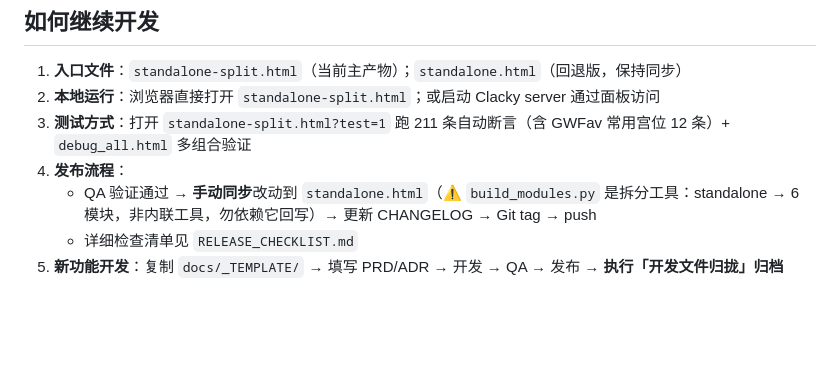
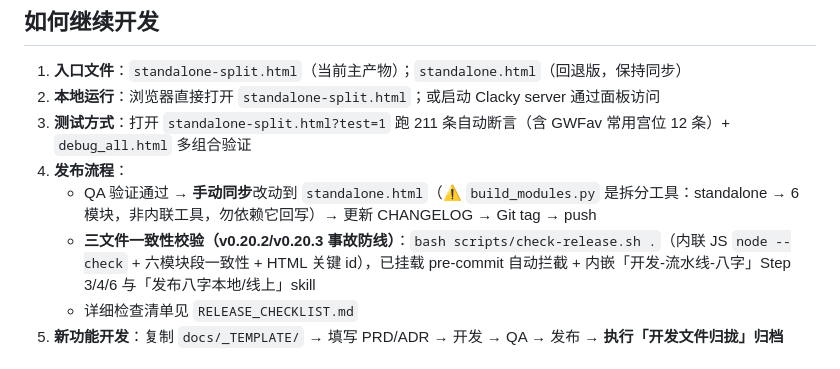
Before and after one commit to bangshun2025/bazi-paipan, a Markdown page: SYSTEM.md, the part around the change. Drawn GitHub-style; blank space fills up the shorter version.

Commit message:
docs: SYSTEM.md 发布流程补三文件一致性校验说明

```diff
--- a/SYSTEM.md
+++ b/SYSTEM.md
@@ -109,6 +109,7 @@ window.CONST / ALGO / ARCHIVE / GONGWEI / RENDER / APP
 3. **测试方式**：打开 `standalone-split.html?test=1` 跑 211 条自动断言（含 GWFav 常用宫位 12 条）+ `debug_all.html` 多组合验证
 4. **发布流程**：
    - QA 验证通过 → **手动同步**改动到 `standalone.html`（⚠️ `build_modules.py` 是拆分工具：standalone → 6 模块，非内联工具，勿依赖它回写）→ 更新 CHANGELOG → Git tag → push
+   - **三文件一致性校验（v0.20.2/v0.20.3 事故防线）**：`bash scripts/check-release.sh .`（内联 JS `node --check` + 六模块段一致性 + HTML 关键 id），已挂载 pre-commit 自动拦截 + 内嵌「开发-流水线-八字」Step 3/4/6 与「发布八字本地/线上」skill
    - 详细检查清单见 `RELEASE_CHECKLIST.md`
 5. **新功能开发**：复制 `docs/_TEMPLATE/` → 填写 PRD/ADR → 开发 → QA → 发布 → **执行「开发文件归拢」归档**
 
```
